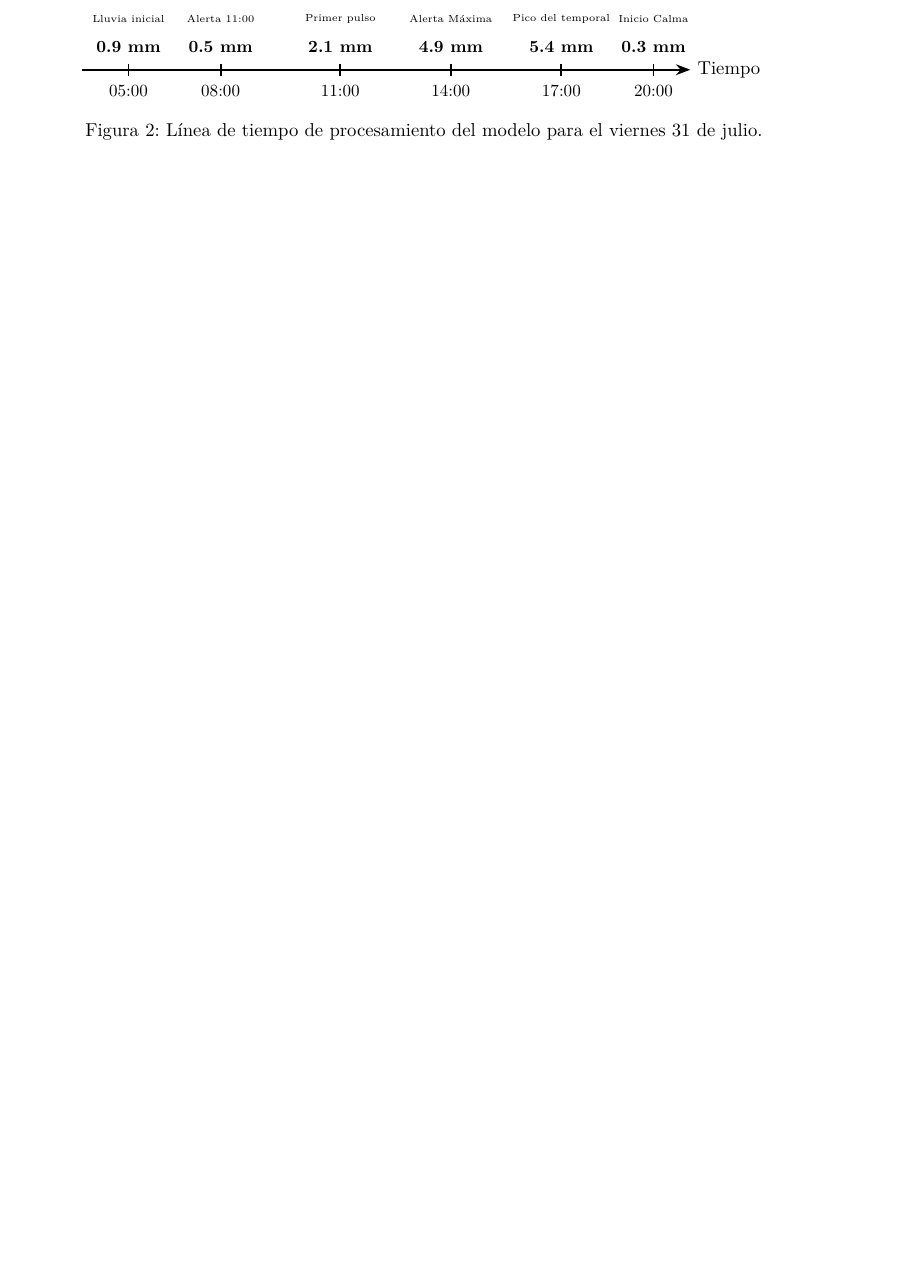
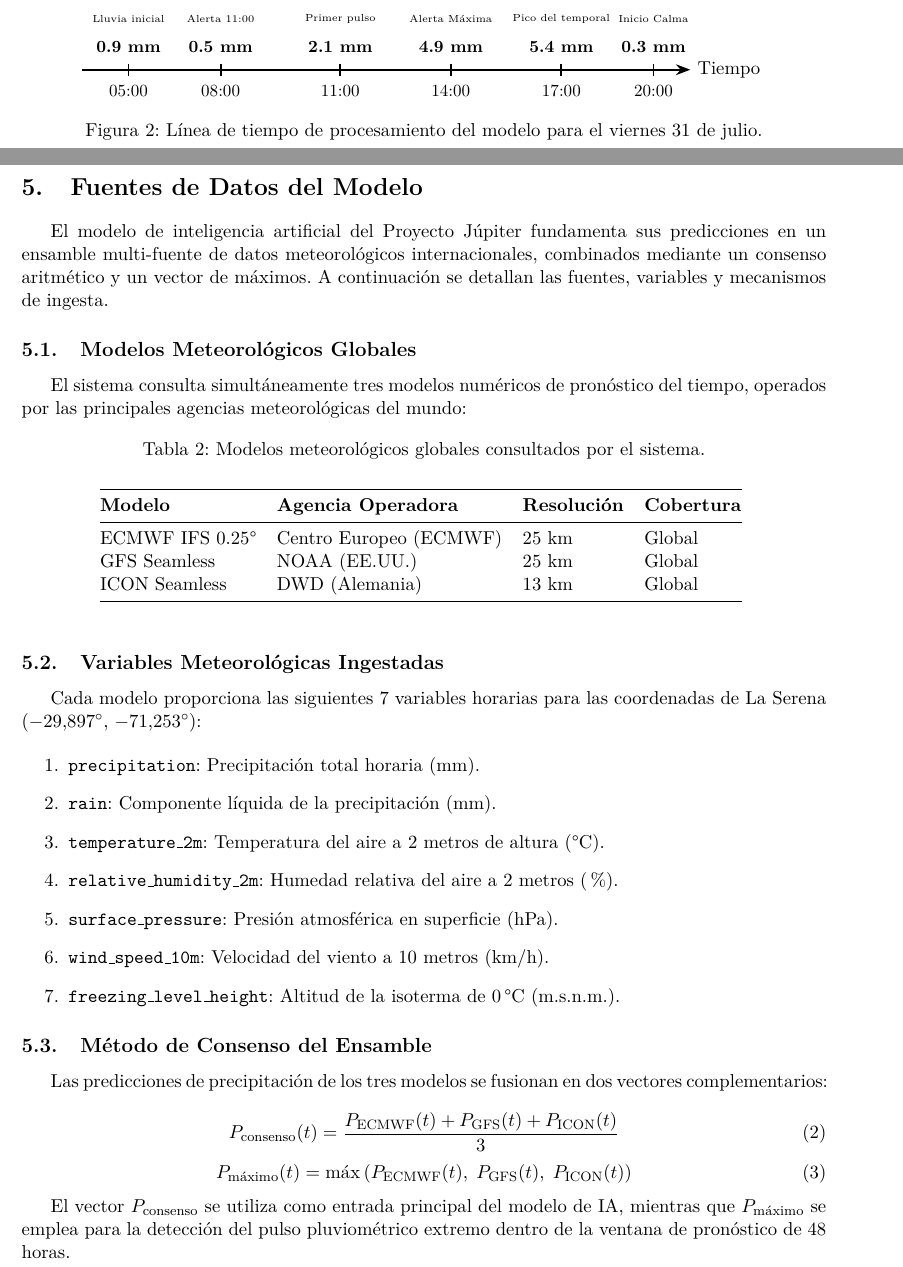
Before and after one commit to moises-inc/Proyecto-Jupiter, a LaTeX paper (Docs/informe_proyecto_jupiter.tex): part of page 3 of 3 before the commit and two parts of pages 4 and 5 of 6 after it, the two joined at a grey line, cut so that both start at the same text, the shorter picture padded with empty space. Compiled offline with pdfLaTeX.

Commit message:
docs(informe): agregar seccion Fuentes de Datos del Modelo con detalle de ECMWF, GFS, ICON y ciclo de ingesta NRT

```diff
--- a/Docs/informe_proyecto_jupiter.tex
+++ b/Docs/informe_proyecto_jupiter.tex
@@ -160,3 +165,53 @@ La Figura~\ref{fig:linea_tiempo} resume la secuencia temporal completa.
 \label{fig:linea_tiempo}
 \end{figure}
 
+\newpage
+
+\section{Fuentes de Datos del Modelo}
+
+El modelo de inteligencia artificial del Proyecto Júpiter fundamenta sus predicciones en un ensamble multi-fuente de datos meteorológicos internacionales, combinados mediante un consenso aritmético y un vector de máximos. A continuación se detallan las fuentes, variables y mecanismos de ingesta.
+
+\subsection{Modelos Meteorológicos Globales}
+
+El sistema consulta simultáneamente tres modelos numéricos de pronóstico del tiempo, operados por las principales agencias meteorológicas del mundo:
+
+\begin{table}[htbp]
+\centering
+\caption{Modelos meteorológicos globales consultados por el sistema.}
+\vspace{0.2cm}
+\begin{tabular}{@{}llll@{}}
+\toprule
+\textbf{Modelo} & \textbf{Agencia Operadora} & \textbf{Resolución} & \textbf{Cobertura} \\ \midrule
+ECMWF IFS 0.25\textdegree & Centro Europeo (ECMWF) & 25 km & Global \\
+GFS Seamless & NOAA (EE.UU.) & 25 km & Global \\
+ICON Seamless & DWD (Alemania) & 13 km & Global \\ \bottomrule
+\end{tabular}
+\label{tab:modelos}
+\end{table}
+
+\subsection{Variables Meteorológicas Ingestadas}
+
+Cada modelo proporciona las siguientes 7 variables horarias para las coordenadas de La Serena ($-29.897^{\circ}$, $-71.253^{\circ}$):
+
+\begin{enumerate}
+    \item \texttt{precipitation}: Precipitación total horaria (mm).
+    \item \texttt{rain}: Componente líquida de la precipitación (mm).
+    \item \texttt{temperature\_2m}: Temperatura del aire a 2 metros de altura (\textdegree C).
+    \item \texttt{relative\_humidity\_2m}: Humedad relativa del aire a 2 metros (\%).
+    \item \texttt{surface\_pressure}: Presión atmosférica en superficie (hPa).
+    \item \texttt{wind\_speed\_10m}: Velocidad del viento a 10 metros (km/h).
+    \item \texttt{freezing\_level\_height}: Altitud de la isoterma de 0\,\textdegree C (m.s.n.m.).
+\end{enumerate}
+
+\subsection{Método de Consenso del Ensamble}
+
+Las predicciones de precipitación de los tres modelos se fusionan en dos vectores complementarios:
+
+\begin{equation}
+    P_{\text{consenso}}(t) = \frac{P_{\text{ECMWF}}(t) + P_{\text{GFS}}(t) + P_{\text{ICON}}(t)}{3}
+\end{equation}
+\begin{equation}
+    P_{\text{máximo}}(t) = \max\left(P_{\text{ECMWF}}(t),\; P_{\text{GFS}}(t),\; P_{\text{ICON}}(t)\right)
+\end{equation}
+
+El vector $P_{\text{consenso}}$ se utiliza como entrada principal del modelo de IA, mientras que $P_{\text{máximo}}$ se emplea para la detección del pulso pluviométrico extremo dentro de la ventana de pronóstico de 48 horas.
@@ -163,3 +239,6 @@ La Figura~\ref{fig:linea_tiempo} resume la secuencia temporal completa.
+    \item \textbf{Fallback de resiliencia:} En caso de pérdida de conectividad, el sistema degrada automáticamente a un modelo único y, si persiste la falla, a un conjunto de datos sintéticos offline que mantiene operativo el tablero táctico.
+\end{itemize}
+
 \section{Conclusiones y Sustento Técnico}
 
 El Proyecto Júpiter demuestra que es posible transicionar de un esquema de respuesta reactivo a un modelo de prevención predictiva. Frente a la vulnerabilidad habitacional de La Serena (más de 3.000 viviendas afectadas y 420 anegadas en temporales previos) y el riesgo de alta turbidez en las captaciones de agua potable de la Planta Las Rojas, el modelo otorga información clara como la \textbf{Llegada del Pico} y la \textbf{Hora de Paso Seguro (Calma)}, permitiendo a Bomberos y a la COGRID tomar decisiones oportunas.
```
Also changed, not shown: Docs/informe_proyecto_jupiter.pdf, Docs/informe_proyecto_jupiter.tex (28 more changed lines).
